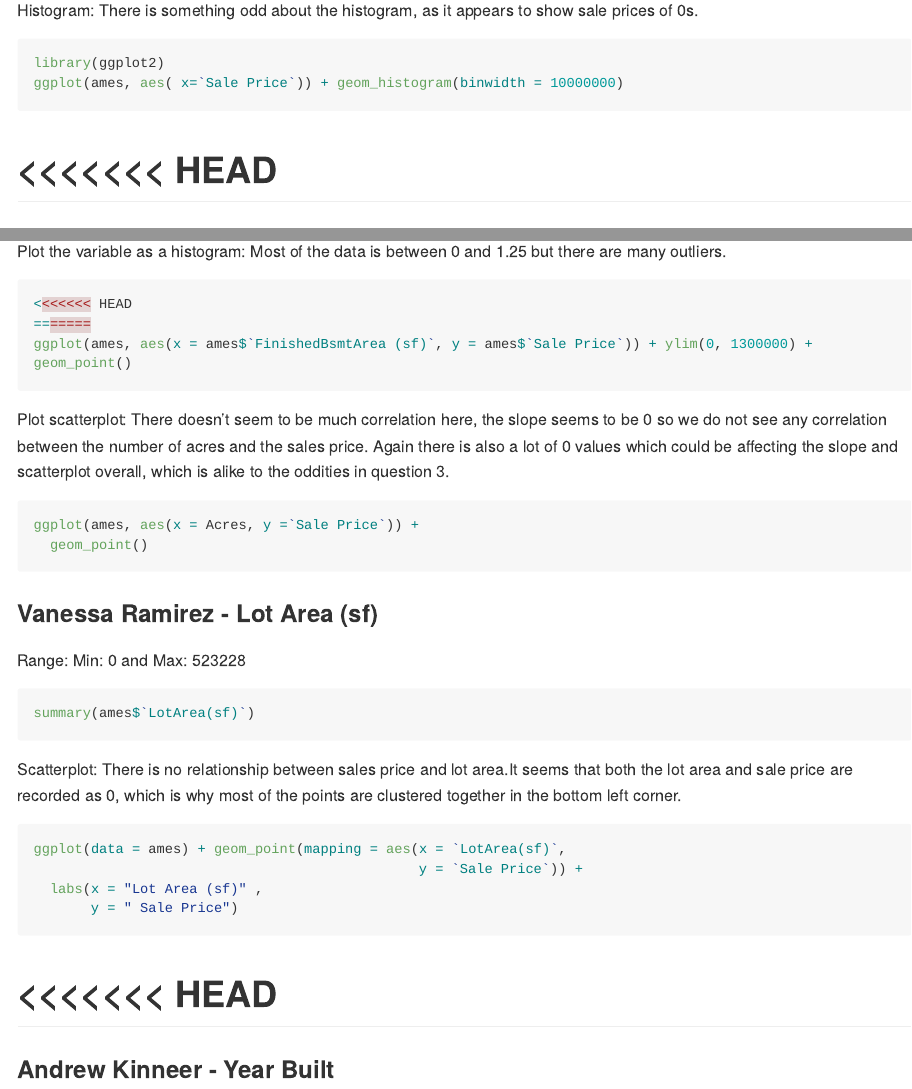
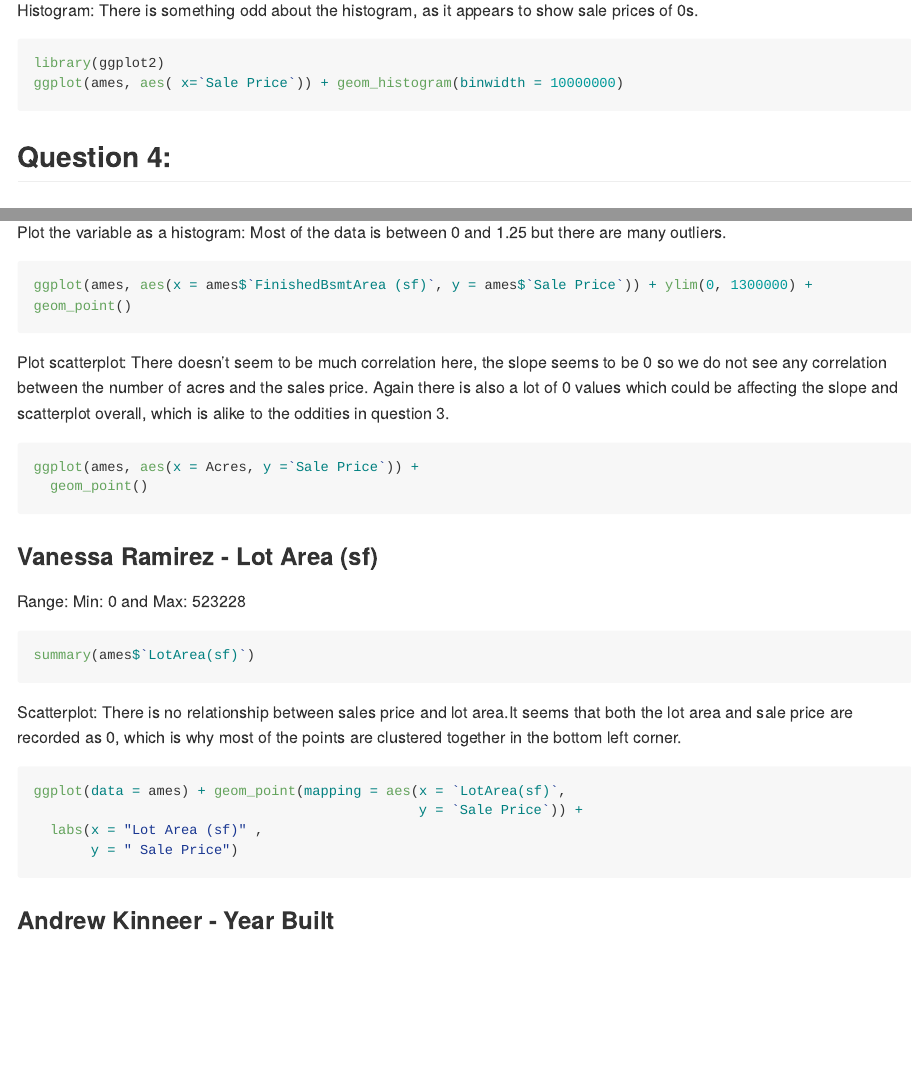
Before and after one commit to DS202-at-ISU/lab-2-lab2_team15, an R Markdown document (README.Rmd): the page in a window 1100 px wide, from 1290 px down, and a second part further down, joined at a grey line. Rendered offline with R 4.5, knitr and Pandoc, with nearby package versions; the code chunks are not run, so their results and figures are left out; long lines of code are wrapped.

Commit message:
finalizing

````diff
--- a/README.Rmd
+++ b/README.Rmd
@@ -63,8 +63,7 @@ ggplot(ames, aes( x=`Sale Price`)) + geom_histogram(binwidth = 10000000)
 ```
 
 
-<<<<<<< HEAD
-=======
+
 ## Question 4:
 
 ### Emily Maruska - Finished Basement Area
@@ -87,8 +86,6 @@ summary(ames$`Acres`)
 ```
 Plot the variable as a histogram: Most of the data is between 0 and 1.25 but there are many outliers.
 ```{r}
-<<<<<<< HEAD
-=======
 ggplot(ames, aes(x = ames$`FinishedBsmtArea (sf)`, y = ames$`Sale Price`)) + ylim(0, 1300000) + geom_point()
 ```
 Plot scatterplot: There doesn't seem to be much correlation here, the slope seems to be 0 so we do not see any correlation between the number of acres and the sales price. Again there is also a lot of 0 values which could be affecting the slope and scatterplot overall, which is alike to the oddities in question 3.
@@ -115,27 +111,6 @@ ggplot(data = ames) + geom_point(mapping = aes(x = `LotArea(sf)`,
   labs(x = "Lot Area (sf)" ,
        y = " Sale Price")
 ```
-
-
-
-
-
-
-
-
-
-
-
-
-
-
-
-
-<<<<<<< HEAD
-=======
-
-
-
 
 ### Andrew Kinneer - Year Built
 For my variable I chose "YearBuilt"
````
Also changed, not shown: README.md, README.Rmd (1 more changed lines).
